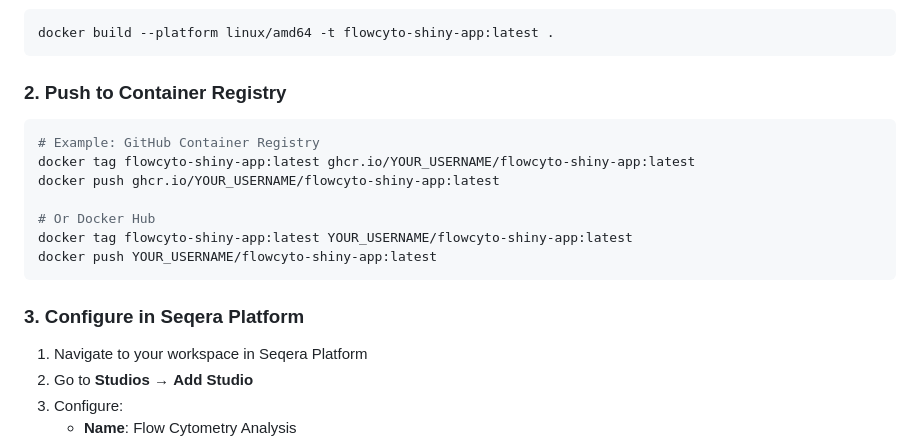
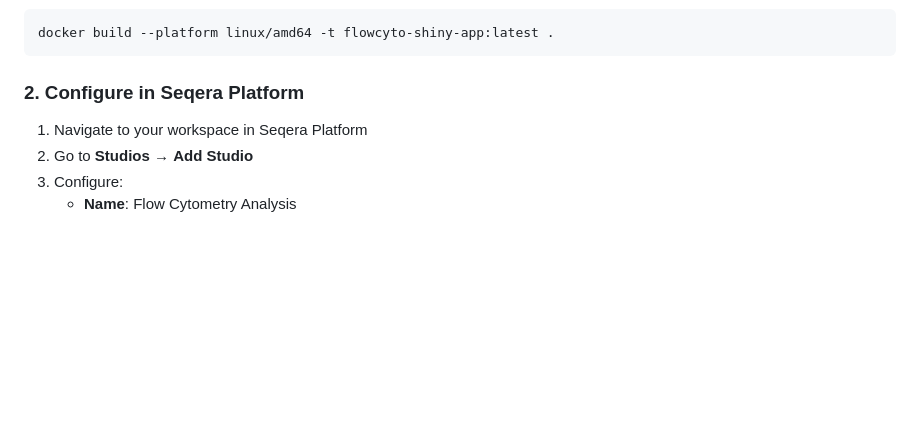
Before and after one commit to seqeralabs/custom-studios-examples, a Markdown page: cytoexplorer/README.md, the part around the change. Drawn GitHub-style; blank space fills up the shorter version.

Commit message:
Update README to configure in Seqera Platform
Removed instructions for pushing to container registry and updated section title.

````diff
--- a/cytoexplorer/README.md
+++ b/cytoexplorer/README.md
@@ -30,19 +30,7 @@ This example demonstrates how to create a custom Studios container running a Shi
 docker build --platform linux/amd64 -t flowcyto-shiny-app:latest .
 ```
 
-### 2. Push to Container Registry
-
-```bash
-# Example: GitHub Container Registry
-docker tag flowcyto-shiny-app:latest ghcr.io/YOUR_USERNAME/flowcyto-shiny-app:latest
-docker push ghcr.io/YOUR_USERNAME/flowcyto-shiny-app:latest
-
-# Or Docker Hub
-docker tag flowcyto-shiny-app:latest YOUR_USERNAME/flowcyto-shiny-app:latest
-docker push YOUR_USERNAME/flowcyto-shiny-app:latest
-```
-
-### 3. Configure in Seqera Platform
+### 2. Configure in Seqera Platform
 
 1. Navigate to your workspace in Seqera Platform
 2. Go to **Studios** → **Add Studio**
````
